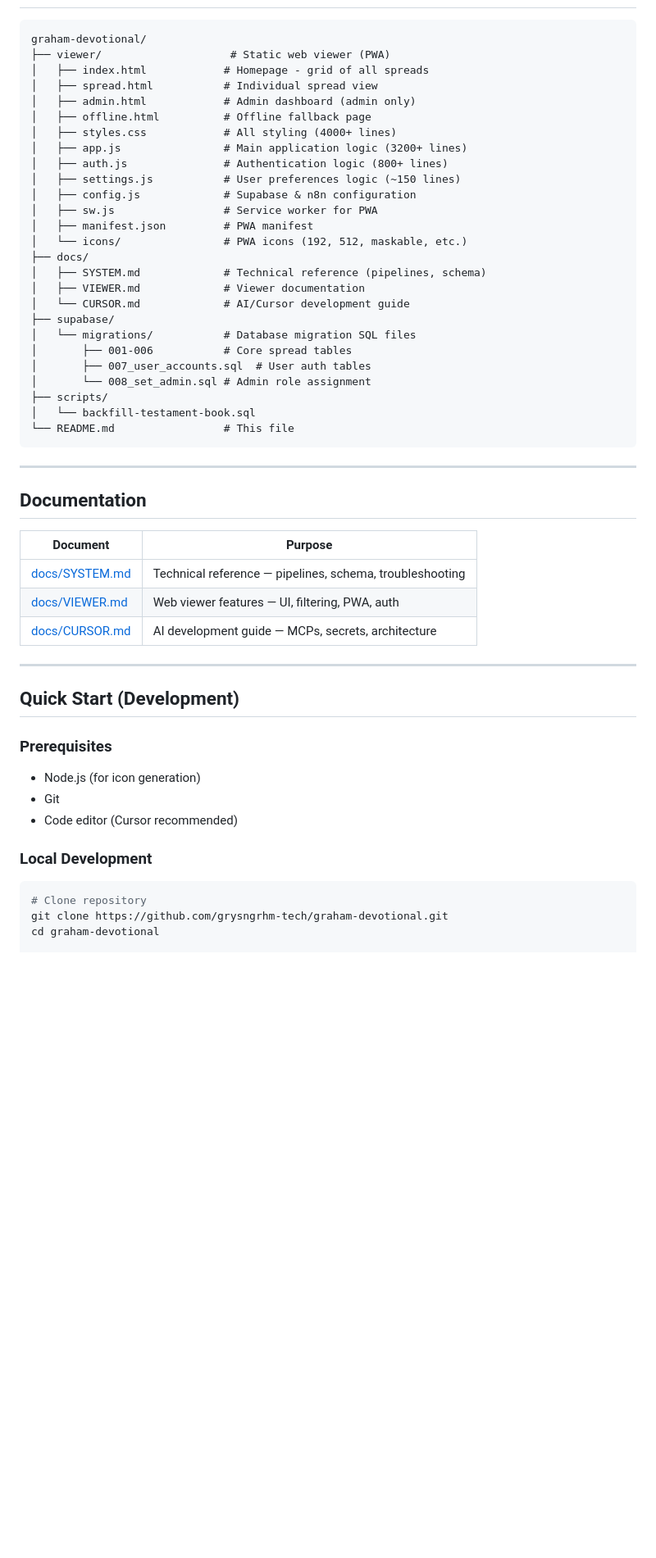
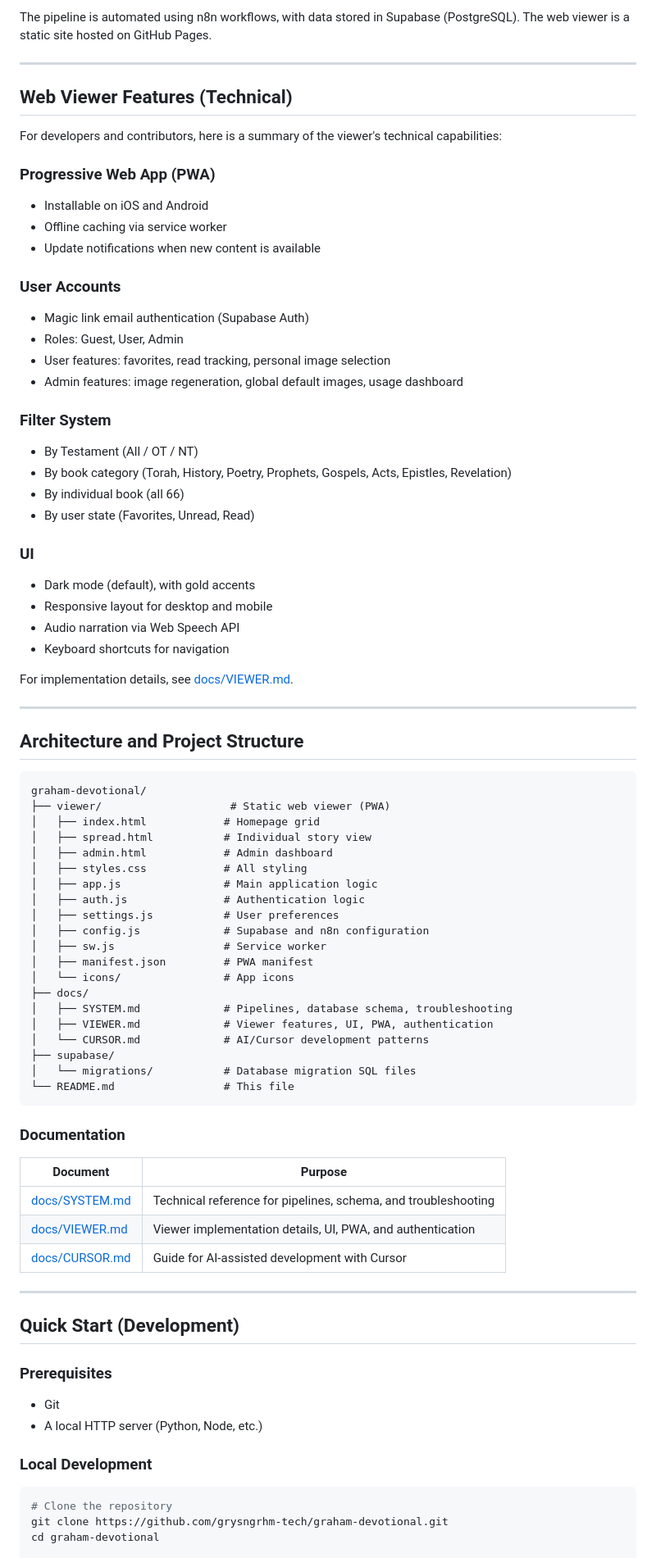
Before and after one commit to grysngrhm-tech/graham-devotional, a Markdown page: README.md, the part around one of its changes. Shown at 82% size. Drawn GitHub-style; blank space fills up the shorter version.

````diff
--- a/README.md
+++ b/README.md
@@ -125,55 +78,82 @@ The app supports user accounts via Supabase Auth with **magic link email authent
+The pipeline is automated using n8n workflows, with data stored in Supabase (PostgreSQL). The web viewer is a static site hosted on GitHub Pages.
+
+---
+
+## Web Viewer Features (Technical)
+
+For developers and contributors, here is a summary of the viewer's technical capabilities:
+
+### Progressive Web App (PWA)
+- Installable on iOS and Android
+- Offline caching via service worker
+- Update notifications when new content is available
+
+### User Accounts
+- Magic link email authentication (Supabase Auth)
+- Roles: Guest, User, Admin
+- User features: favorites, read tracking, personal image selection
+- Admin features: image regeneration, global default images, usage dashboard
+
+### Filter System
+- By Testament (All / OT / NT)
+- By book category (Torah, History, Poetry, Prophets, Gospels, Acts, Epistles, Revelation)
+- By individual book (all 66)
+- By user state (Favorites, Unread, Read)
+
+### UI
+- Dark mode (default), with gold accents
+- Responsive layout for desktop and mobile
+- Audio narration via Web Speech API
+- Keyboard shortcuts for navigation
+
+For implementation details, see [docs/VIEWER.md](docs/VIEWER.md).
+
+---
+
+## Architecture and Project Structure
 
 ```
 graham-devotional/
 ├── viewer/                    # Static web viewer (PWA)
-│   ├── index.html            # Homepage - grid of all spreads
-│   ├── spread.html           # Individual spread view
-│   ├── admin.html            # Admin dashboard (admin only)
-│   ├── offline.html          # Offline fallback page
-│   ├── styles.css            # All styling (4000+ lines)
-│   ├── app.js                # Main application logic (3200+ lines)
-│   ├── auth.js               # Authentication logic (800+ lines)
-│   ├── settings.js           # User preferences logic (~150 lines)
-│   ├── config.js             # Supabase & n8n configuration
-│   ├── sw.js                 # Service worker for PWA
+│   ├── index.html            # Homepage grid
+│   ├── spread.html           # Individual story view
+│   ├── admin.html            # Admin dashboard
+│   ├── styles.css            # All styling
+│   ├── app.js                # Main application logic
+│   ├── auth.js               # Authentication logic
+│   ├── settings.js           # User preferences
+│   ├── config.js             # Supabase and n8n configuration
+│   ├── sw.js                 # Service worker
 │   ├── manifest.json         # PWA manifest
-│   └── icons/                # PWA icons (192, 512, maskable, etc.)
+│   └── icons/                # App icons
 ├── docs/
-│   ├── SYSTEM.md             # Technical reference (pipelines, schema)
-│   ├── VIEWER.md             # Viewer documentation
-│   └── CURSOR.md             # AI/Cursor development guide
+│   ├── SYSTEM.md             # Pipelines, database schema, troubleshooting
+│   ├── VIEWER.md             # Viewer features, UI, PWA, authentication
+│   └── CURSOR.md             # AI/Cursor development patterns
 ├── supabase/
 │   └── migrations/           # Database migration SQL files
-│       ├── 001-006           # Core spread tables
-│       ├── 007_user_accounts.sql  # User auth tables
-│       └── 008_set_admin.sql # Admin role assignment
-├── scripts/
-│   └── backfill-testament-book.sql
 └── README.md                 # This file
 ```
 
----
-
-## Documentation
+### Documentation
 
 | Document | Purpose |
 |----------|---------|
-| [docs/SYSTEM.md](docs/SYSTEM.md) | Technical reference — pipelines, schema, troubleshooting |
-| [docs/VIEWER.md](docs/VIEWER.md) | Web viewer features — UI, filtering, PWA, auth |
-| [docs/CURSOR.md](docs/CURSOR.md) | AI development guide — MCPs, secrets, architecture |
+| [docs/SYSTEM.md](docs/SYSTEM.md) | Technical reference for pipelines, schema, and troubleshooting |
+| [docs/VIEWER.md](docs/VIEWER.md) | Viewer implementation details, UI, PWA, and authentication |
+| [docs/CURSOR.md](docs/CURSOR.md) | Guide for AI-assisted development with Cursor |
 
 ---
 
 ## Quick Start (Development)
 
 ### Prerequisites
-- Node.js (for icon generation)
 - Git
-- Code editor (Cursor recommended)
+- A local HTTP server (Python, Node, etc.)
 
 ### Local Development
 ```bash
-# Clone repository
+# Clone the repository
 git clone https://github.com/grysngrhm-tech/graham-devotional.git
 cd graham-devotional
 
````
Also changed, not shown: other parts of README.md (+71 -154 lines).
